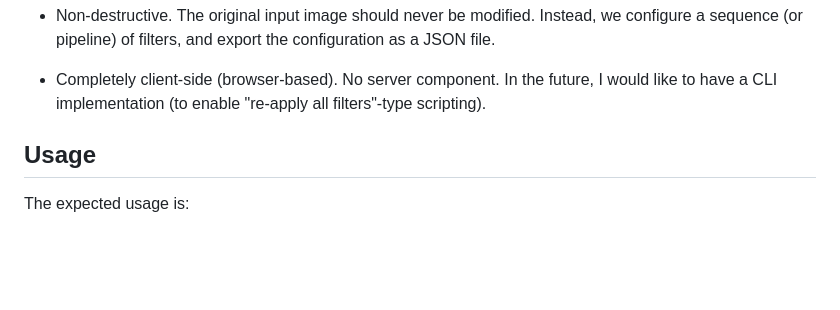
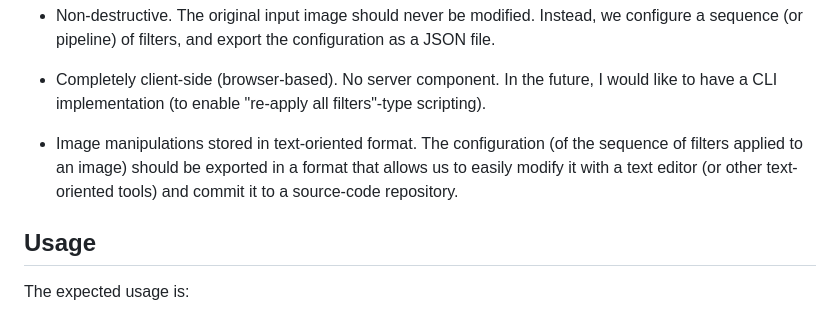
Before and after one commit to alefore/image_filters, a Markdown page: README.md, the part around the change. GitHub-like rendering; blank space fills up the shorter version.

Commit message:
Add text-oriented goal.

```diff
--- a/README.md
+++ b/README.md
@@ -42,6 +42,12 @@ I use this for
   No server component.
   In the future, I would like to have a CLI implementation
   (to enable "re-apply all filters"-type scripting).
+
+* Image manipulations stored in text-oriented format.
+  The configuration (of the sequence of filters applied to an image)
+  should be exported in a format that allows us to easily modify it
+  with a text editor (or other text-oriented tools)
+  and commit it to a source-code repository.
 
 ## Usage
 
```
